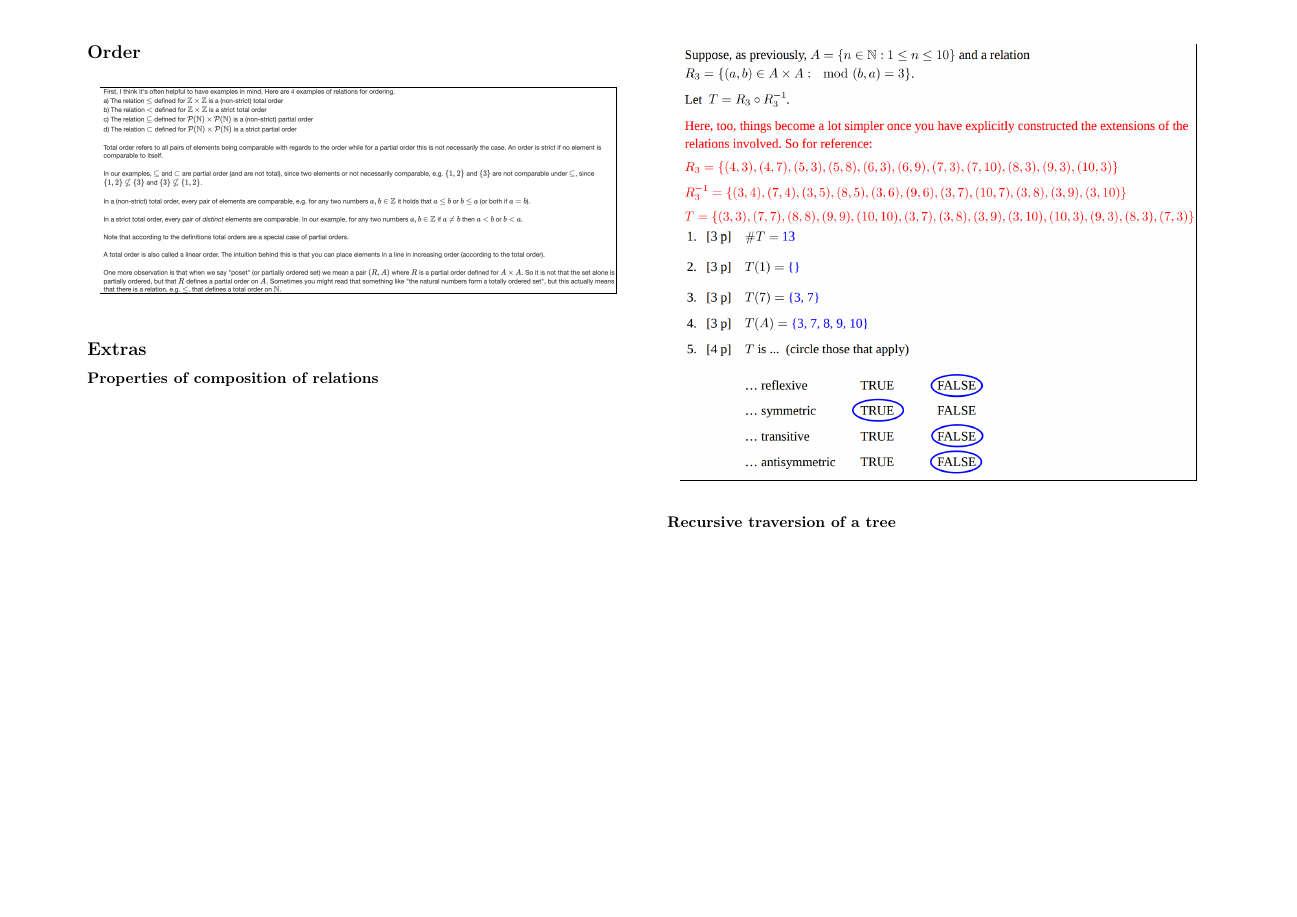
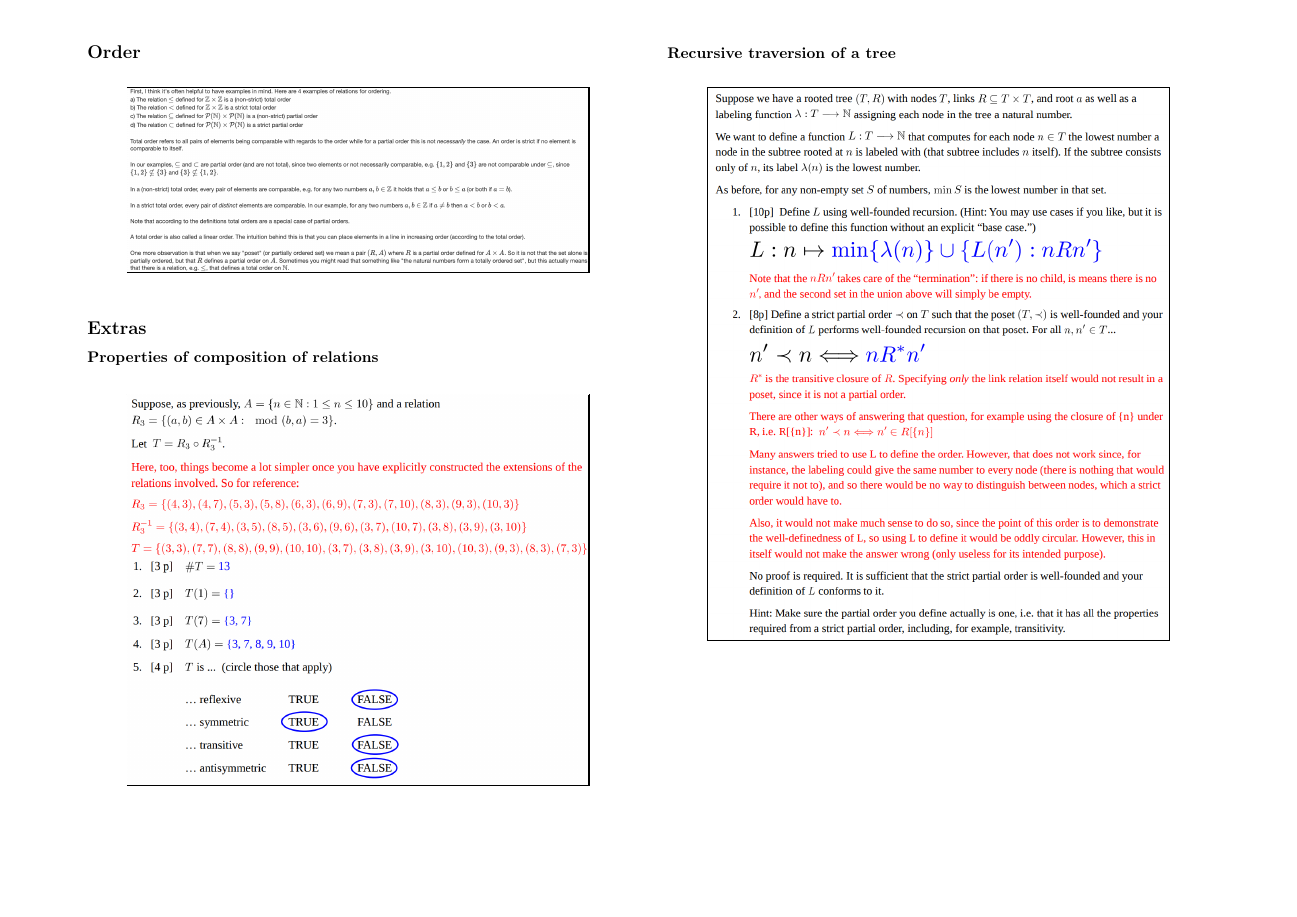
Before and after one commit to LTH-Co-op/dscs-edaa40-edaa75, a LaTeX document (main.tex): page 4 of 10 before the commit and page 4 of 7 after it. Compiled offline with pdfLaTeX.

Commit message:
-- Fix for images taking multiple pages

```diff
--- a/main.tex
+++ b/main.tex
@@ -24,7 +24,7 @@
 \newcommand{\image}[1]{
 \begin{figure}[ht]
 	\centering
-	\fbox{\resizebox{0.95\columnwidth}{!}{\includegraphics{#1}}}
+	\fbox{\resizebox{0.85\columnwidth}{!}{\includegraphics{#1}}}
 \end{figure}
 }
 
```
